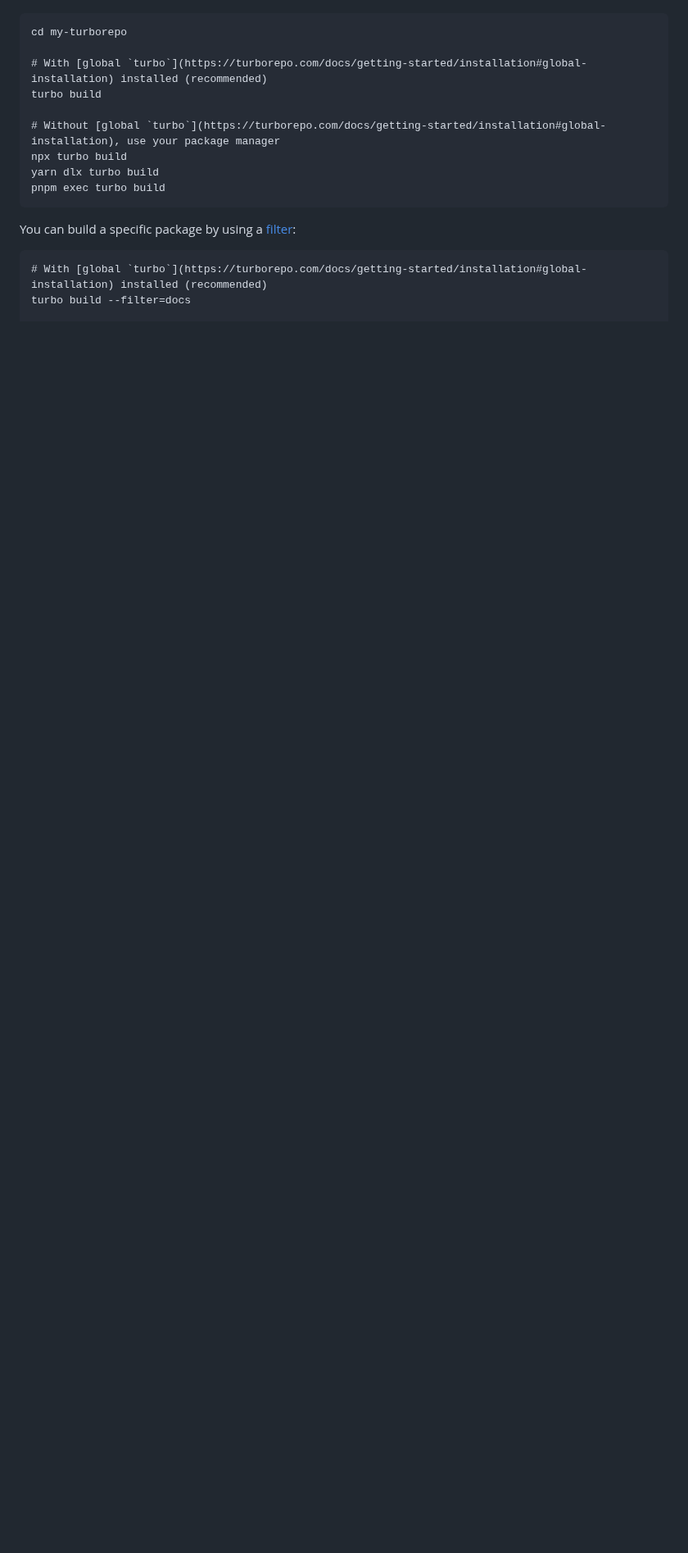
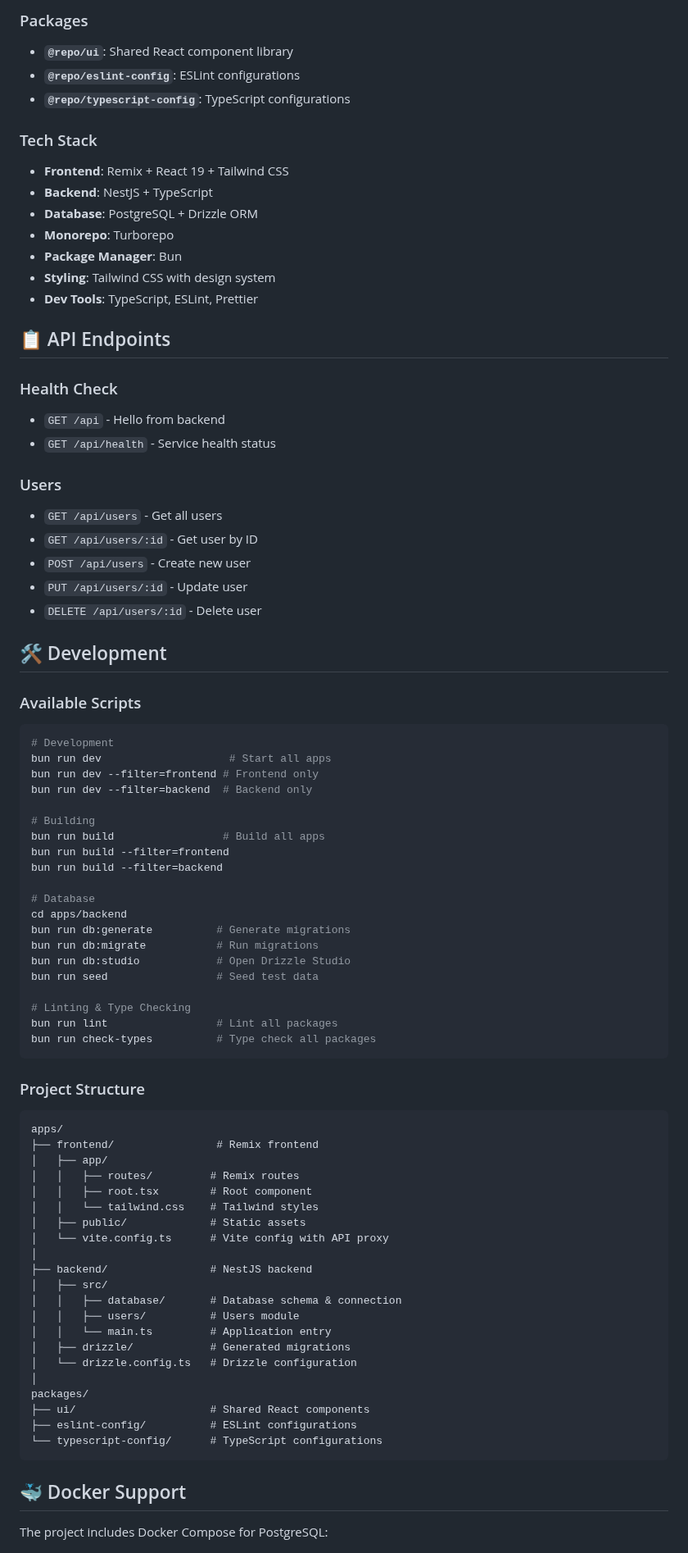
Before and after one commit to wfelliss/SDSD, a Markdown page: README.md, the part around one of its changes. Shown at 82% size. Drawn GitHub-style; blank space fills up the shorter version.

````diff
--- a/README.md
+++ b/README.md
@@ -38,19 +88,88 @@ To build all apps and packages, run the following command:
+### Packages
+
+- **`@repo/ui`**: Shared React component library
+- **`@repo/eslint-config`**: ESLint configurations
+- **`@repo/typescript-config`**: TypeScript configurations
+
+### Tech Stack
+
+- **Frontend**: Remix + React 19 + Tailwind CSS
+- **Backend**: NestJS + TypeScript
+- **Database**: PostgreSQL + Drizzle ORM
+- **Monorepo**: Turborepo
+- **Package Manager**: Bun
+- **Styling**: Tailwind CSS with design system
+- **Dev Tools**: TypeScript, ESLint, Prettier
+
+## 📋 API Endpoints
+
+### Health Check
+
+- `GET /api` - Hello from backend
+- `GET /api/health` - Service health status
+
+### Users
+
+- `GET /api/users` - Get all users
+- `GET /api/users/:id` - Get user by ID
+- `POST /api/users` - Create new user
+- `PUT /api/users/:id` - Update user
+- `DELETE /api/users/:id` - Delete user
+
+## 🛠️ Development
+
+### Available Scripts
+
+```bash
+# Development
+bun run dev                    # Start all apps
+bun run dev --filter=frontend # Frontend only
+bun run dev --filter=backend  # Backend only
+
+# Building
+bun run build                 # Build all apps
+bun run build --filter=frontend
+bun run build --filter=backend
+
+# Database
+cd apps/backend
+bun run db:generate          # Generate migrations
+bun run db:migrate           # Run migrations
+bun run db:studio            # Open Drizzle Studio
+bun run seed                 # Seed test data
+
+# Linting & Type Checking
+bun run lint                 # Lint all packages
+bun run check-types          # Type check all packages
+```
+
+### Project Structure
 
 ```
-cd my-turborepo
-
-# With [global `turbo`](https://turborepo.com/docs/getting-started/installation#global-installation) installed (recommended)
-turbo build
-
-# Without [global `turbo`](https://turborepo.com/docs/getting-started/installation#global-installation), use your package manager
-npx turbo build
-yarn dlx turbo build
-pnpm exec turbo build
+apps/
+├── frontend/                # Remix frontend
+│   ├── app/
+│   │   ├── routes/         # Remix routes
+│   │   ├── root.tsx        # Root component
+│   │   └── tailwind.css    # Tailwind styles
+│   ├── public/             # Static assets
+│   └── vite.config.ts      # Vite config with API proxy
+│
+├── backend/                # NestJS backend
+│   ├── src/
+│   │   ├── database/       # Database schema & connection
+│   │   ├── users/          # Users module
+│   │   └── main.ts         # Application entry
+│   ├── drizzle/            # Generated migrations
+│   └── drizzle.config.ts   # Drizzle configuration
+│
+packages/
+├── ui/                     # Shared React components
+├── eslint-config/          # ESLint configurations
+└── typescript-config/      # TypeScript configurations
 ```
 
-You can build a specific package by using a [filter](https://turborepo.com/docs/crafting-your-repository/running-tasks#using-filters):
+## 🐳 Docker Support
 
-```
-# With [global `turbo`](https://turborepo.com/docs/getting-started/installation#global-installation) installed (recommended)
-turbo build --filter=docs
+The project includes Docker Compose for PostgreSQL:
 
````
Also changed, not shown: other parts of README.md (+111 -82 lines).
